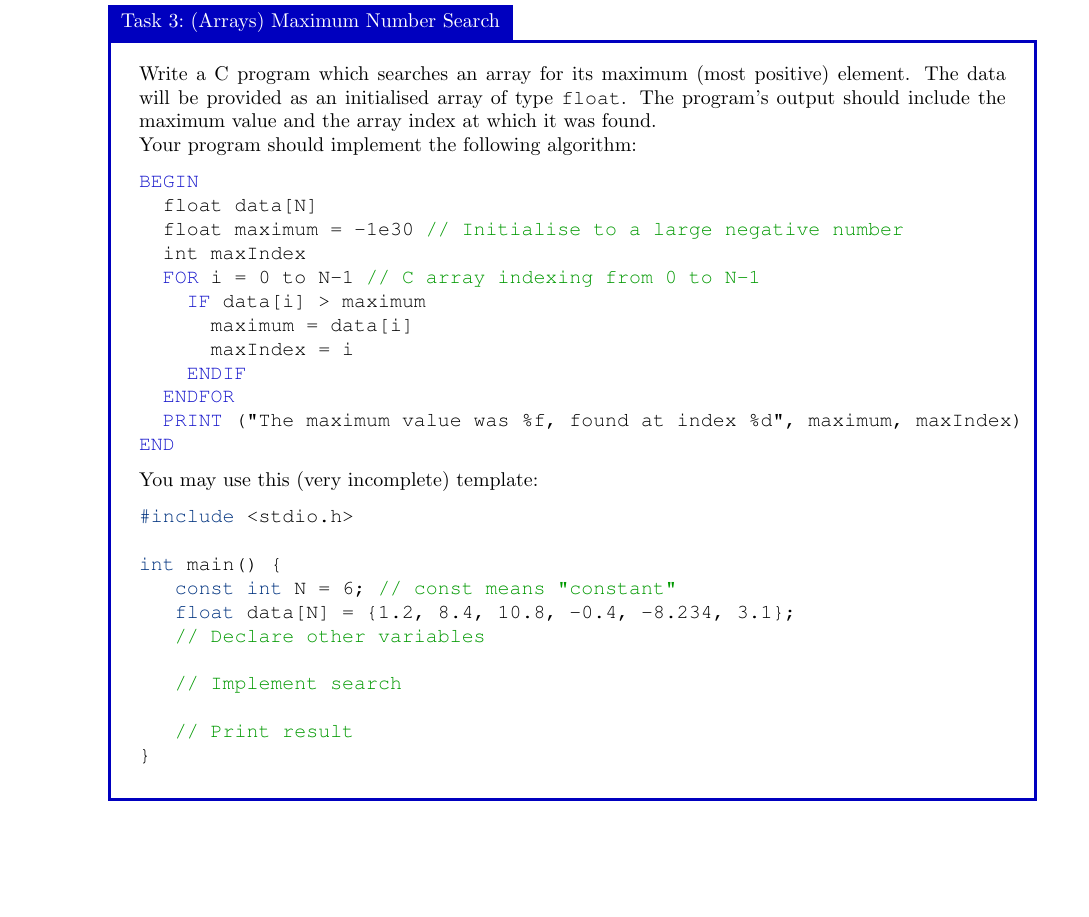
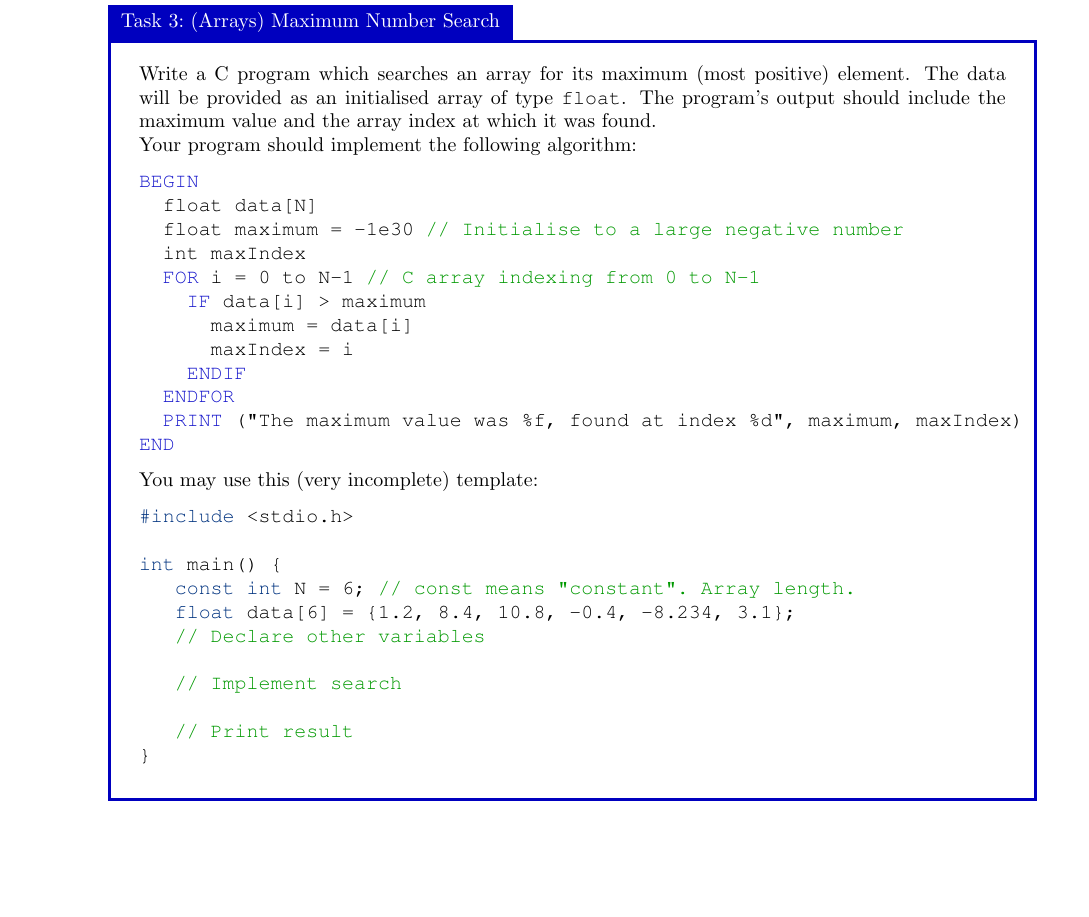
Before and after one commit to bschulznewy/engg1003, a LaTeX document (Labs/LabWk5.tex): part of page 6 of 19, cut so that both start at the same text. Compiled offline with pdfLaTeX.

Commit message:
Changed an error in task 3 where C doesn't like the length of an initialised array specified with a variable even if the variable is const

```diff
--- a/Labs/LabWk5.tex
+++ b/Labs/LabWk5.tex
@@ -276,8 +276,8 @@ You may use this (very incomplete) template:
 #include <stdio.h>
 
 int main() {
-	const int N = 6; // const means "constant"
-	float data[N] = {1.2, 8.4, 10.8, -0.4, -8.234, 3.1};
+	const int N = 6; // const means "constant". Array length.
+	float data[6] = {1.2, 8.4, 10.8, -0.4, -8.234, 3.1};
 	// Declare other variables
 
 	// Implement search
```
Also changed, not shown: Labs/LabWk5.pdf.
